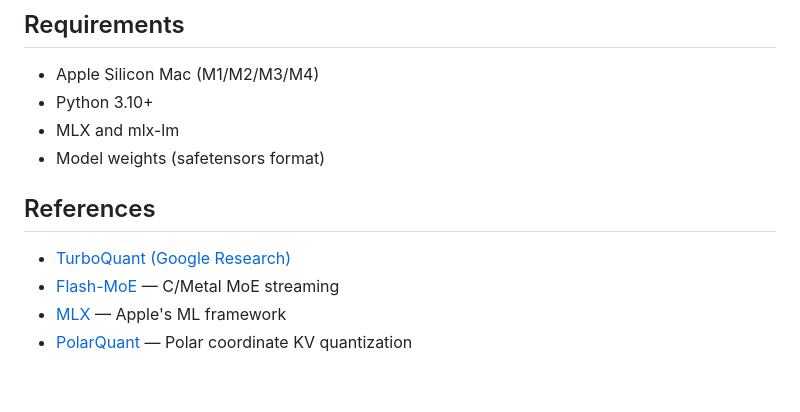
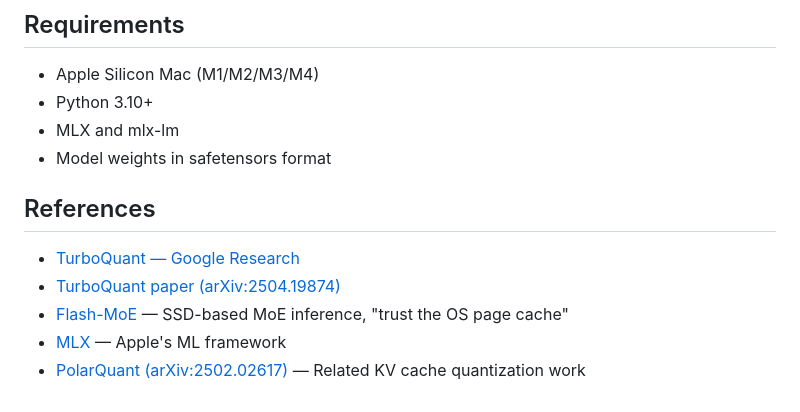
Before and after one commit to rita-aga/mlx-turboquant-moe-streaming, a Markdown page: README.md, the part around one of its changes. GitHub-like rendering.

```diff
--- a/README.md
+++ b/README.md
@@ -70,11 +69,12 @@ This reduces kurtosis from 27.7 to 3.2 and quantization error by 54-57%.
 - Apple Silicon Mac (M1/M2/M3/M4)
 - Python 3.10+
 - MLX and mlx-lm
-- Model weights (safetensors format)
+- Model weights in safetensors format
 
 ## References
 
-- [TurboQuant (Google Research)](https://research.google/blog/turboquant-redefining-ai-efficiency-with-extreme-compression/)
-- [Flash-MoE](https://github.com/danveloper/flash-moe) — C/Metal MoE streaming
+- [TurboQuant — Google Research](https://research.google/blog/turboquant-redefining-ai-efficiency-with-extreme-compression/)
+- [TurboQuant paper (arXiv:2504.19874)](https://arxiv.org/abs/2504.19874)
+- [Flash-MoE](https://github.com/danveloper/flash-moe) — SSD-based MoE inference, "trust the OS page cache"
 - [MLX](https://github.com/ml-explore/mlx) — Apple's ML framework
-- [PolarQuant](https://arxiv.org/abs/2502.02617) — Polar coordinate KV quantization
+- [PolarQuant (arXiv:2502.02617)](https://arxiv.org/abs/2502.02617) — Related KV cache quantization work
```
Also changed, not shown: other parts of README.md (+50 -51 lines).
